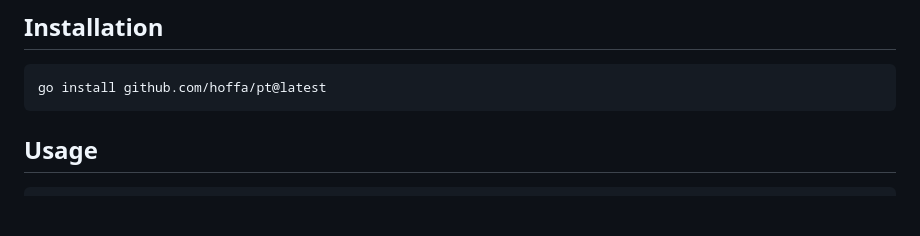
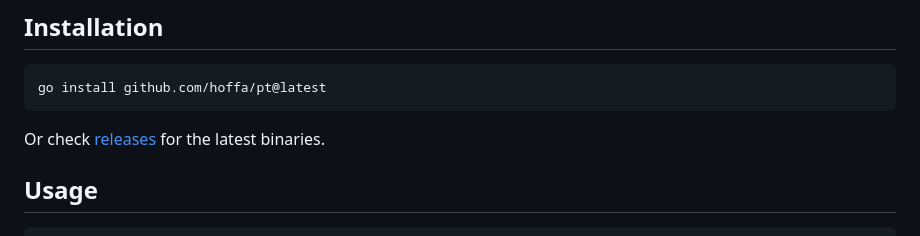
Before and after one commit to hoffa/pt, a Markdown page: README.md, the part around the change. Rendered like a GitHub page; blank space fills up the shorter version.

````diff
--- a/README.md
+++ b/README.md
@@ -36,6 +36,8 @@ Which prints:
 ```shell
 go install github.com/hoffa/pt@latest
 ```
+
+Or check [releases](https://github.com/hoffa/pt/releases) for the latest binaries.
 
 ## Usage
 
````
